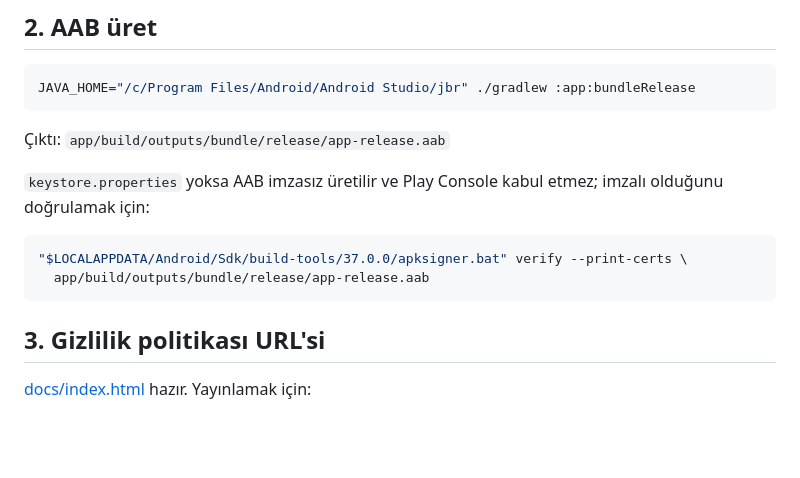
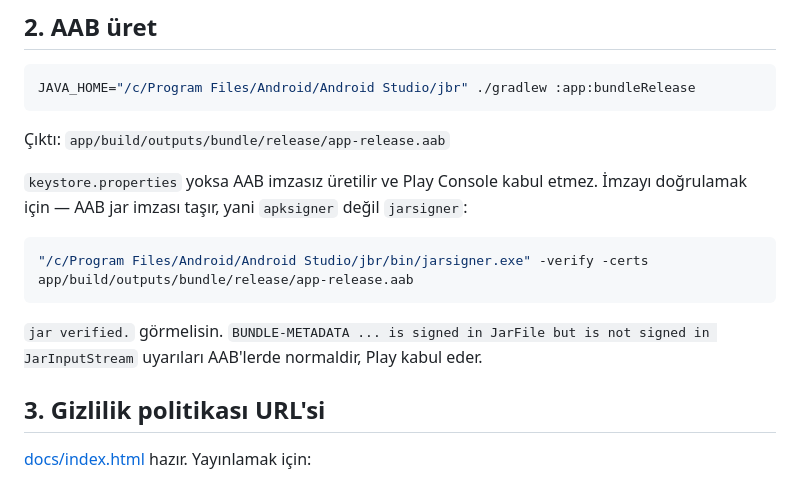
Before and after one commit to AtakanAKKAN/stickerMaker, a Markdown page: PLAY_YAYIN.md, the part around the change. Rendered like a GitHub page; blank space fills up the shorter version.

Commit message:
PLAY_YAYIN: AAB imza doğrulaması jarsigner ile (apksigner AAB okumaz)
Co-Authored-By: Claude Opus 5 <noreply@anthropic.com>

````diff
--- a/PLAY_YAYIN.md
+++ b/PLAY_YAYIN.md
@@ -32,13 +32,15 @@ JAVA_HOME="/c/Program Files/Android/Android Studio/jbr" ./gradlew :app:bundleRel
 
 Çıktı: `app/build/outputs/bundle/release/app-release.aab`
 
-`keystore.properties` yoksa AAB imzasız üretilir ve Play Console kabul etmez;
-imzalı olduğunu doğrulamak için:
+`keystore.properties` yoksa AAB imzasız üretilir ve Play Console kabul etmez.
+İmzayı doğrulamak için — AAB jar imzası taşır, yani `apksigner` değil `jarsigner`:
 
 ```bash
-"$LOCALAPPDATA/Android/Sdk/build-tools/37.0.0/apksigner.bat" verify --print-certs \
-  app/build/outputs/bundle/release/app-release.aab
+"/c/Program Files/Android/Android Studio/jbr/bin/jarsigner.exe" -verify -certs app/build/outputs/bundle/release/app-release.aab
 ```
+
+`jar verified.` görmelisin. `BUNDLE-METADATA ... is signed in JarFile but is not
+signed in JarInputStream` uyarıları AAB'lerde normaldir, Play kabul eder.
 
 ## 3. Gizlilik politikası URL'si
 
````
